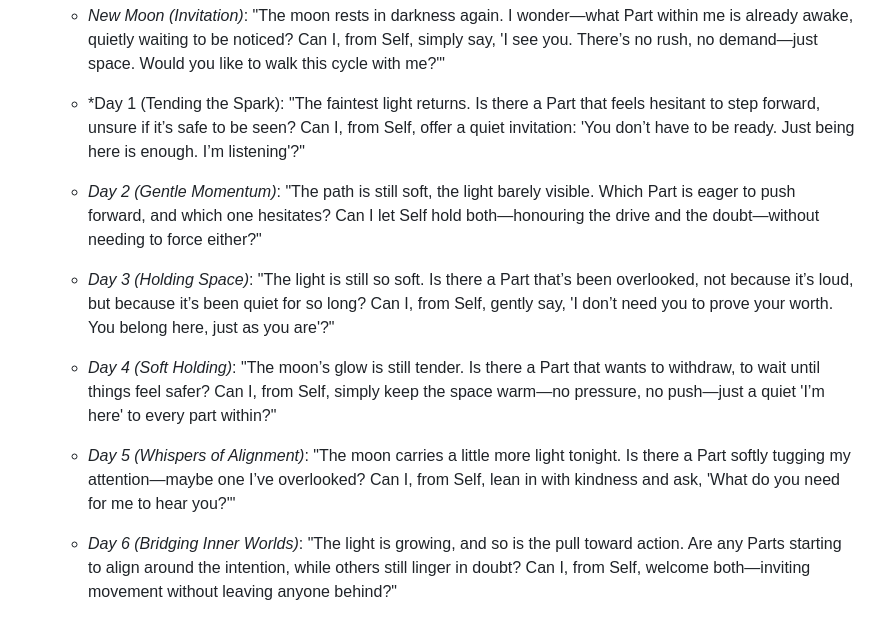
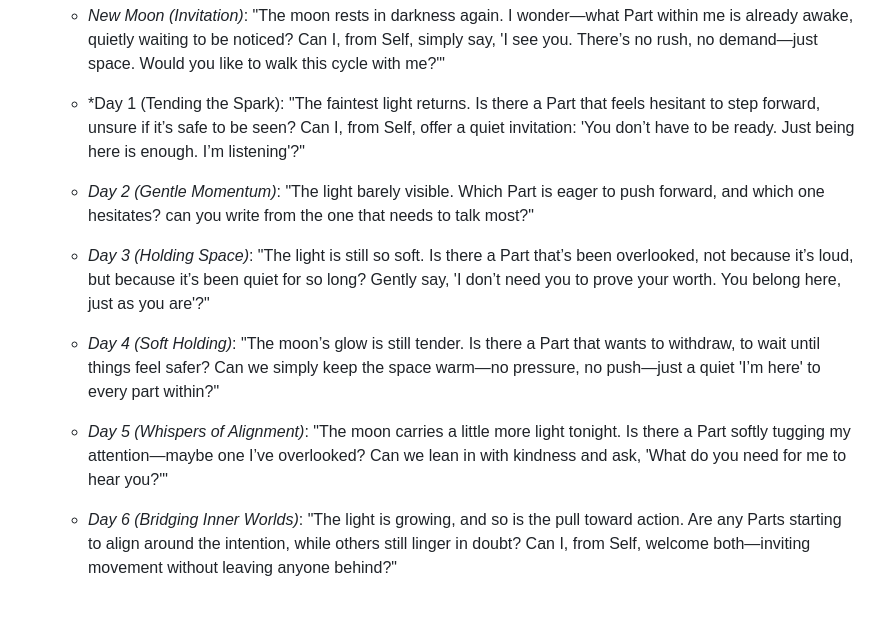
Before and after one commit to marcus7777/moon-cycle, a Markdown page: README.md, the part around the change. Rendered like a GitHub page.

Commit message:
Revise prompts for Days 2-5 in ReadME
Updated meditative journaling prompts for Days 2-5 to enhance clarity and engagement.

```diff
--- a/README.md
+++ b/README.md
@@ -72,10 +72,10 @@ Moon Cycle is a modern, high-precision lunar tracking and journaling application
 *   **IFS-Lunar Integration**: Specialized text and audio prompts based on **Internal Family Systems (IFS)**, synchronised with lunar phases.
     *   *New Moon (Invitation)*: "The moon rests in darkness again. I wonder—what Part within me is already awake, quietly waiting to be noticed? Can I, from Self, simply say, 'I see you. There’s no rush, no demand—just space. Would you like to walk this cycle with me?'"
     *   *Day 1 (Tending the Spark): "The faintest light returns. Is there a Part that feels hesitant to step forward, unsure if it’s safe to be seen? Can I, from Self, offer a quiet invitation: 'You don’t have to be ready. Just being here is enough. I’m listening'?"
-    *   *Day 2 (Gentle Momentum)*: "The path is still soft, the light barely visible. Which Part is eager to push forward, and which one hesitates? Can I let Self hold both—honouring the drive and the doubt—without needing to force either?"
-    *   *Day 3 (Holding Space)*: "The light is still so soft. Is there a Part that’s been overlooked, not because it’s loud, but because it’s been quiet for so long? Can I, from Self, gently say, 'I don’t need you to prove your worth. You belong here, just as you are'?"
-    *   *Day 4 (Soft Holding)*: "The moon’s glow is still tender. Is there a Part that wants to withdraw, to wait until things feel safer? Can I, from Self, simply keep the space warm—no pressure, no push—just a quiet 'I’m here' to every part within?"
-    *   *Day 5 (Whispers of Alignment)*: "The moon carries a little more light tonight. Is there a Part softly tugging my attention—maybe one I’ve overlooked? Can I, from Self, lean in with kindness and ask, 'What do you need for me to hear you?'"
+    *   *Day 2 (Gentle Momentum)*: "The light barely visible. Which Part is eager to push forward, and which one hesitates? can you write from the one that needs to talk most?"
+    *   *Day 3 (Holding Space)*: "The light is still so soft. Is there a Part that’s been overlooked, not because it’s loud, but because it’s been quiet for so long? Gently say, 'I don’t need you to prove your worth. You belong here, just as you are'?"
+    *   *Day 4 (Soft Holding)*: "The moon’s glow is still tender. Is there a Part that wants to withdraw, to wait until things feel safer? Can we simply keep the space warm—no pressure, no push—just a quiet 'I’m here' to every part within?"
+    *   *Day 5 (Whispers of Alignment)*: "The moon carries a little more light tonight. Is there a Part softly tugging my attention—maybe one I’ve overlooked? Can we lean in with kindness and ask, 'What do you need for me to hear you?'"
     *   *Day 6 (Bridging Inner Worlds)*: "The light is growing, and so is the pull toward action. Are any Parts starting to align around the intention, while others still linger in doubt? Can I, from Self, welcome both—inviting movement without leaving anyone behind?"
     *   *Day 7 (Tending the Spark)*: "The moon is finding its shape, and so am I. Is there a Part that’s starting to believe in this path? Can I, from Self, gently celebrate that flicker of faith—without rushing ahead—just tending the spark with care?"
     *   *Waxing Moon (Growth)*: "Which 'Manager' Parts are working hard to achieve my goals right now? Can I acknowledge their effort with Self-compassion?"
```
